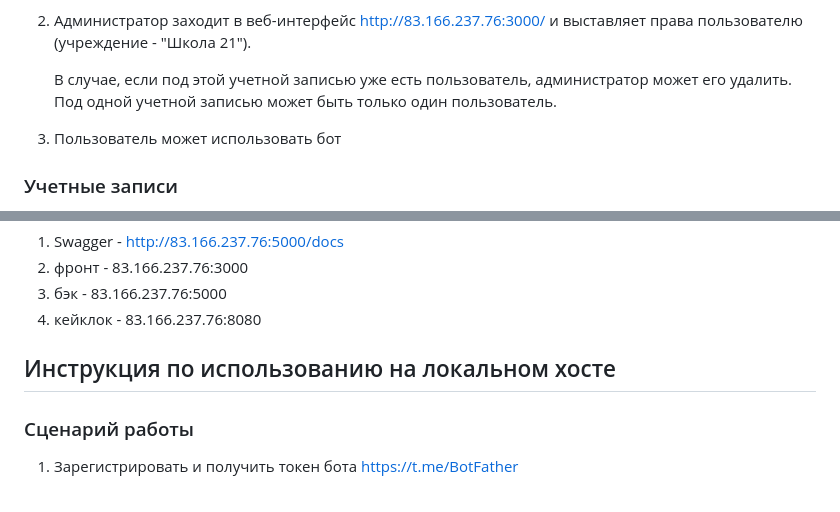
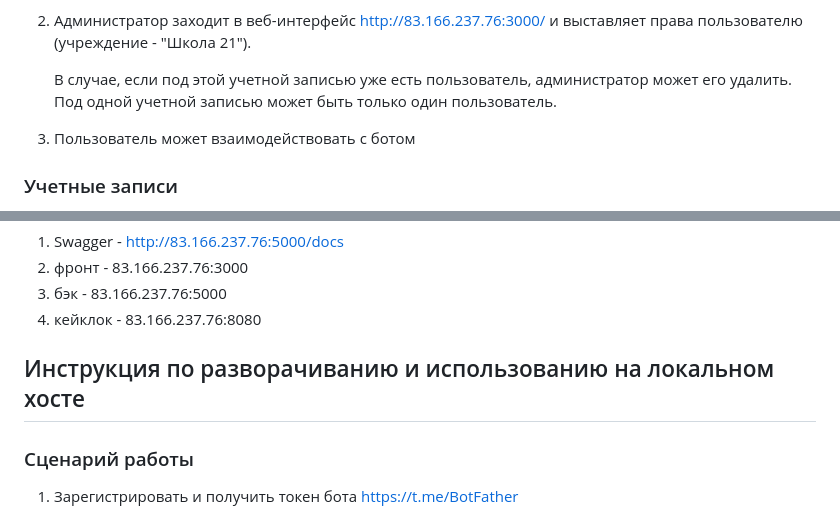
Before and after one commit to merzbow7/hackathon, a Markdown page: README.md, 2 parts joined by grey strips. GitHub-like rendering.

````diff
--- a/README.md
+++ b/README.md
@@ -6,7 +6,7 @@
 3. Администратор заходит в веб-интерфейс http://83.166.237.76:3000/ и выставляет права пользователю (учреждение - "Школа 21").
 
    В случае, если под этой учетной записью уже есть пользователь, администратор может его удалить. Под одной учетной записью может быть только один пользователь.
-4. Пользователь может использовать бот
+4. Пользователь может взаимодействовать с ботом
 
 ### Учетные записи
 - Пароли всех пользователей и администратора: 4hakat0n
@@ -22,7 +22,7 @@
 3. бэк - 83.166.237.76:5000
 4. кейклок - 83.166.237.76:8080
 
-## Инструкция по использованию на локальном хосте
+## Инструкция по разворачиванию и использованию на локальном хосте
 ### Сценарий работы
 1. Зарегистрировать и получить токен бота https://t.me/BotFather
 2. ```cp .env.example .env```
````
